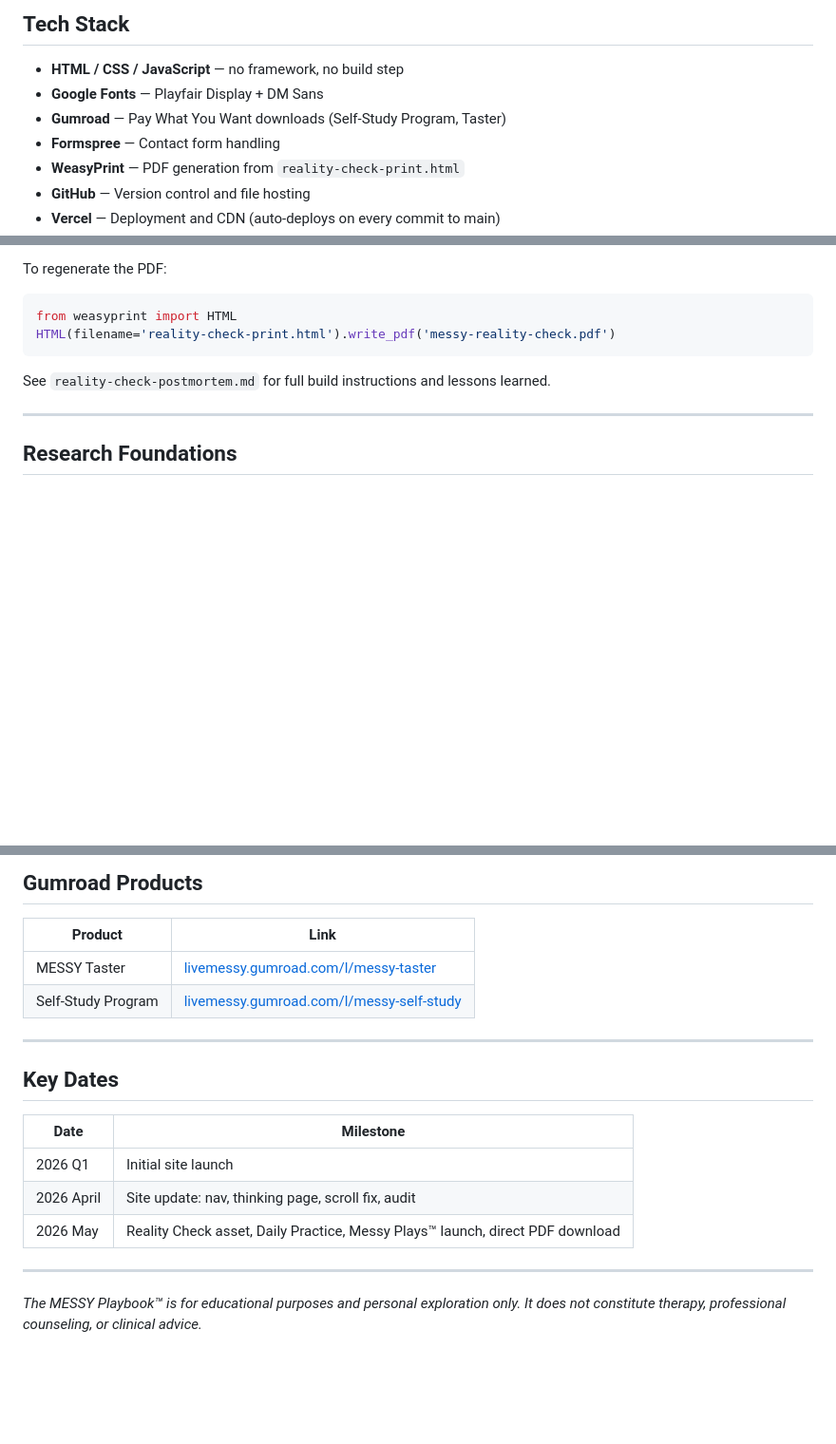
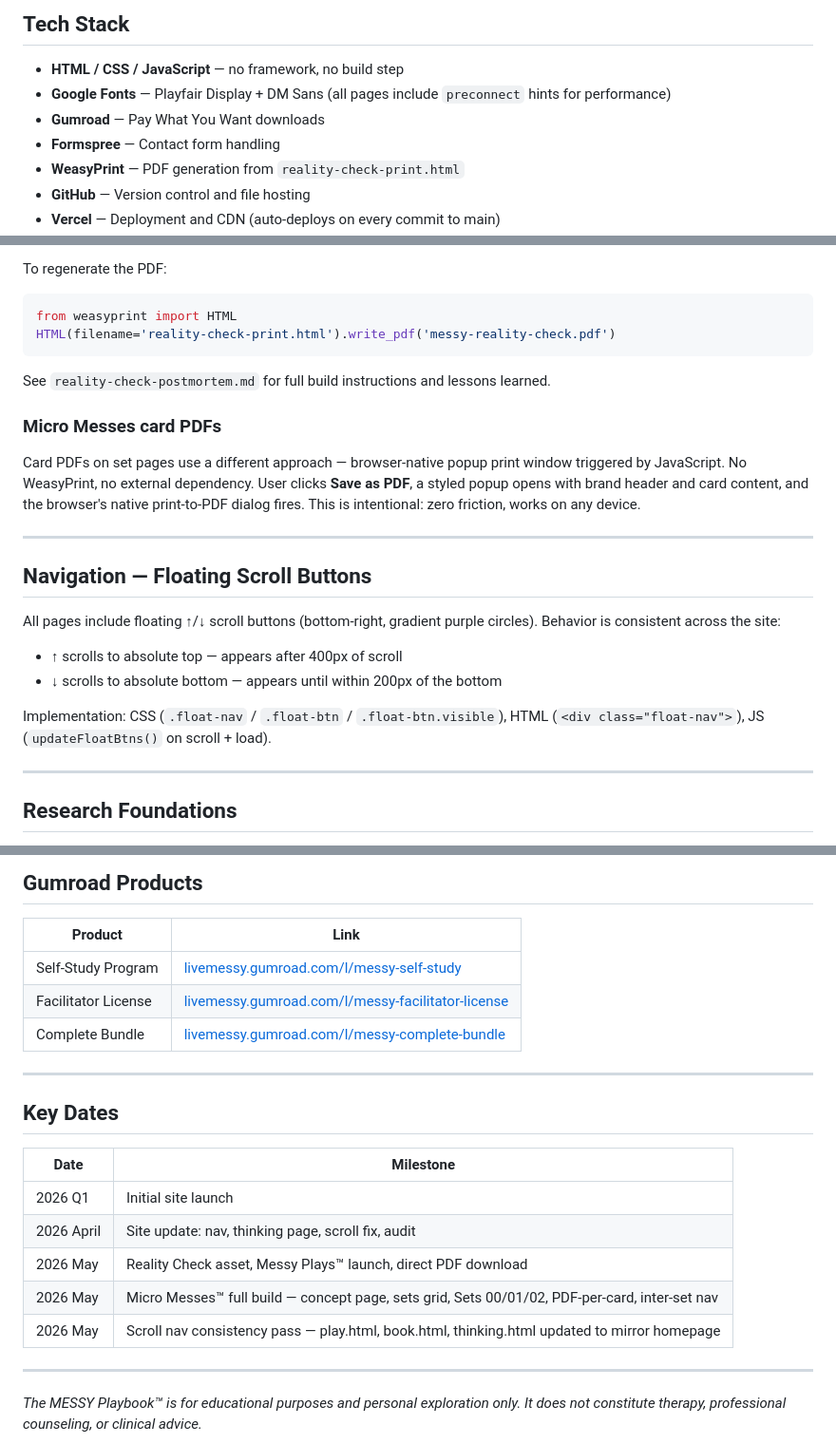
Before and after one commit to Habari2026/messy-playbook, a Markdown page: README.md, 3 parts joined by grey strips. Shown at 95% size. GitHub-like rendering; blank space fills up the shorter version.

```diff
--- a/README.md
+++ b/README.md
@@ -42,8 +78,8 @@ The MESSY Playbook™ is an anti-optimization personal development framework bui
 ## Tech Stack
 
 - **HTML / CSS / JavaScript** — no framework, no build step
-- **Google Fonts** — Playfair Display + DM Sans
-- **Gumroad** — Pay What You Want downloads (Self-Study Program, Taster)
+- **Google Fonts** — Playfair Display + DM Sans (all pages include `preconnect` hints for performance)
+- **Gumroad** — Pay What You Want downloads
 - **Formspree** — Contact form handling
 - **WeasyPrint** — PDF generation from `reality-check-print.html`
 - **GitHub** — Version control and file hosting
@@ -64,6 +100,20 @@ HTML(filename='reality-check-print.html').write_pdf('messy-reality-check.pdf')
 
 See `reality-check-postmortem.md` for full build instructions and lessons learned.
 
+### Micro Messes card PDFs
+Card PDFs on set pages use a different approach — browser-native popup print window triggered by JavaScript. No WeasyPrint, no external dependency. User clicks **Save as PDF**, a styled popup opens with brand header and card content, and the browser's native print-to-PDF dialog fires. This is intentional: zero friction, works on any device.
+
+---
+
+## Navigation — Floating Scroll Buttons
+
+All pages include floating ↑/↓ scroll buttons (bottom-right, gradient purple circles). Behavior is consistent across the site:
+
+- **↑** scrolls to absolute top — appears after 400px of scroll
+- **↓** scrolls to absolute bottom — appears until within 200px of the bottom
+
+Implementation: CSS (`.float-nav` / `.float-btn` / `.float-btn.visible`), HTML (`<div class="float-nav">`), JS (`updateFloatBtns()` on scroll + load).
+
 ---
 
 ## Research Foundations
@@ -83,8 +133,9 @@ Full citations and reading list at [messy-playbook.vercel.app/thinking.html](htt
 
 | Product | Link |
 |---------|------|
-| MESSY Taster | [livemessy.gumroad.com/l/messy-taster](https://livemessy.gumroad.com/l/messy-taster) |
 | Self-Study Program | [livemessy.gumroad.com/l/messy-self-study](https://livemessy.gumroad.com/l/messy-self-study) |
+| Facilitator License | [livemessy.gumroad.com/l/messy-facilitator-license](https://livemessy.gumroad.com/l/messy-facilitator-license) |
+| Complete Bundle | [livemessy.gumroad.com/l/messy-complete-bundle](https://livemessy.gumroad.com/l/messy-complete-bundle) |
 
 ---
 
@@ -94,7 +145,9 @@ Full citations and reading list at [messy-playbook.vercel.app/thinking.html](htt
 |------|-----------|
 | 2026 Q1 | Initial site launch |
 | 2026 April | Site update: nav, thinking page, scroll fix, audit |
-| 2026 May | Reality Check asset, Daily Practice, Messy Plays™ launch, direct PDF download |
+| 2026 May | Reality Check asset, Messy Plays™ launch, direct PDF download |
+| 2026 May | Micro Messes™ full build — concept page, sets grid, Sets 00/01/02, PDF-per-card, inter-set nav |
+| 2026 May | Scroll nav consistency pass — play.html, book.html, thinking.html updated to mirror homepage |
 
 ---
 
```
Also changed, not shown: other parts of README.md (+37 -1 lines).
